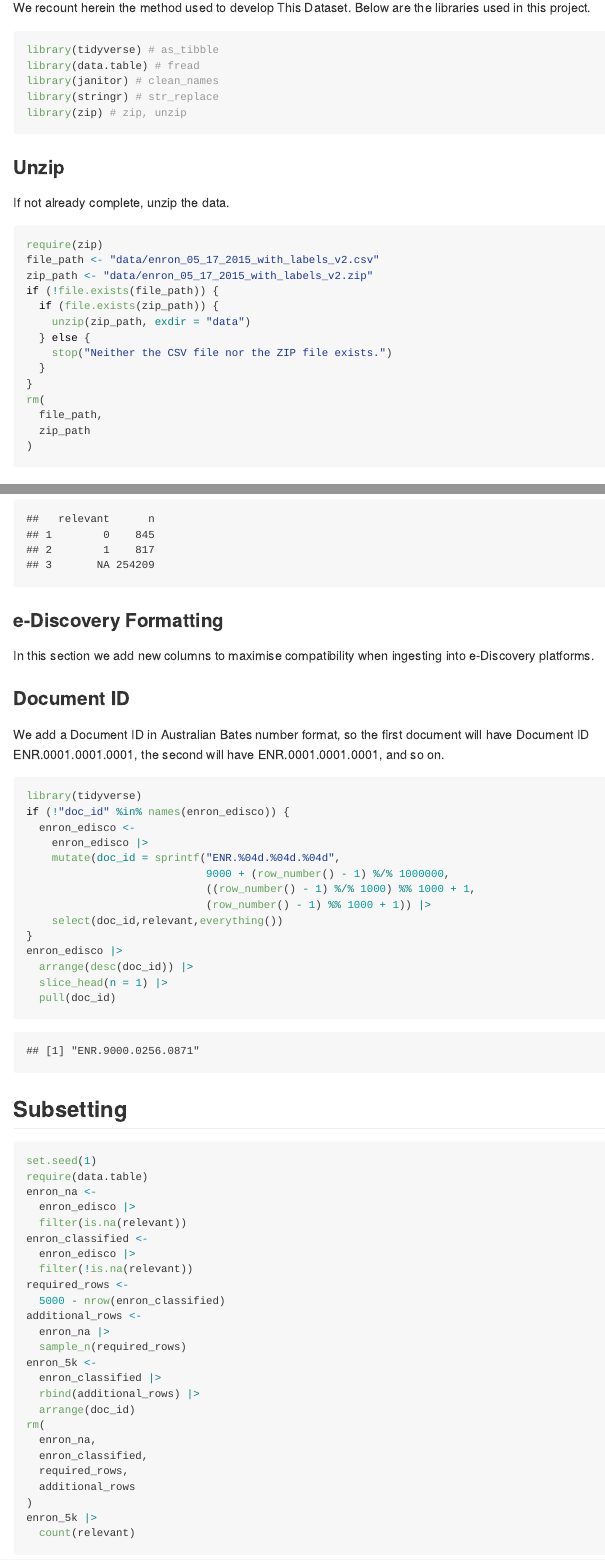
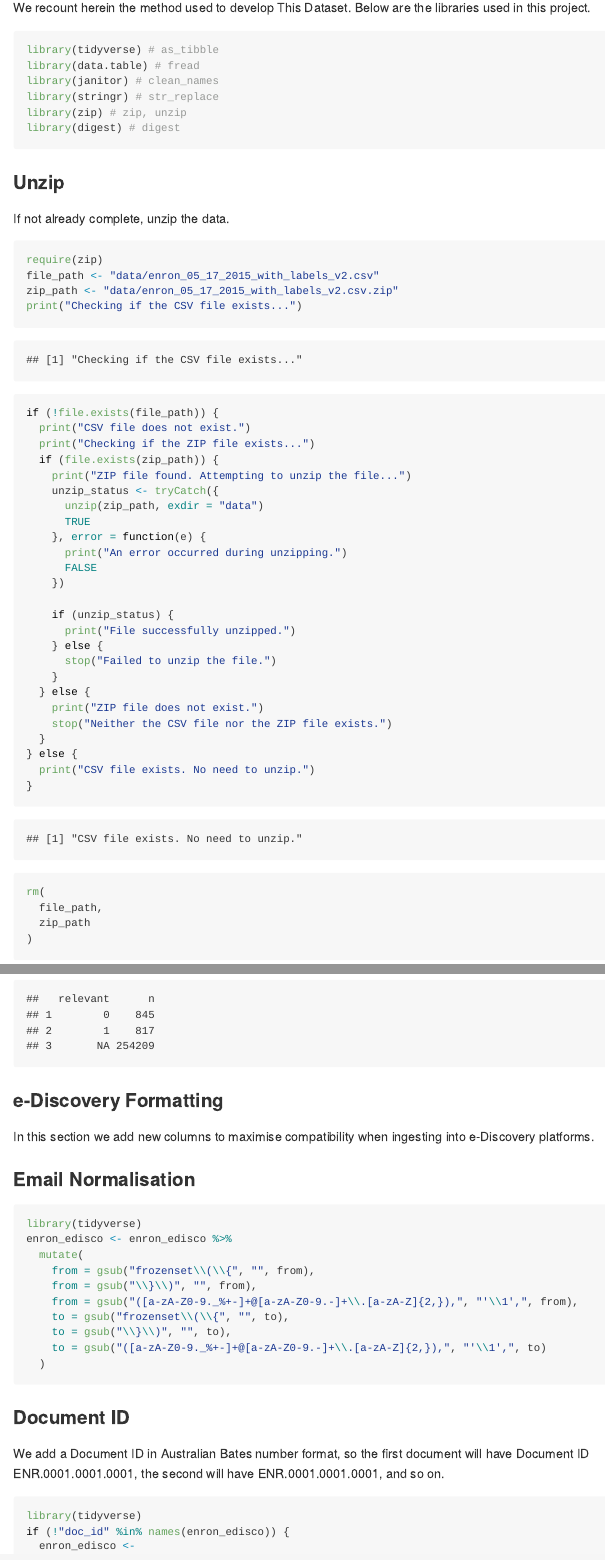
Before and after one commit to andre-abadi/enron_edisco, an R Markdown document (README.Rmd): the page in a window 1100 px wide, from 1390 px down, and a second part further down, joined at a grey line. The pictures show the output file README.md that the author committed with the source, drawn offline in the style of GitHub.

````diff
--- a/README.Rmd
+++ b/README.Rmd
@@ -62,6 +62,7 @@
 library(janitor) # clean_names
 library(stringr) # str_replace
 library(zip) # zip, unzip
+library(digest) # digest
 ```
 
 ### Unzip
@@ -71,13 +72,32 @@
 ```{r unzip}
 require(zip)
 file_path <- "data/enron_05_17_2015_with_labels_v2.csv"
-zip_path <- "data/enron_05_17_2015_with_labels_v2.zip"
+zip_path <- "data/enron_05_17_2015_with_labels_v2.csv.zip"
+print("Checking if the CSV file exists...")
 if (!file.exists(file_path)) {
+  print("CSV file does not exist.")
+  print("Checking if the ZIP file exists...")
   if (file.exists(zip_path)) {
-    unzip(zip_path, exdir = "data")
+    print("ZIP file found. Attempting to unzip the file...")
+    unzip_status <- tryCatch({
+      unzip(zip_path, exdir = "data")
+      TRUE
+    }, error = function(e) {
+      print("An error occurred during unzipping.")
+      FALSE
+    })
+
+    if (unzip_status) {
+      print("File successfully unzipped.")
+    } else {
+      stop("Failed to unzip the file.")
+    }
   } else {
+    print("ZIP file does not exist.")
     stop("Neither the CSV file nor the ZIP file exists.")
   }
+} else {
+  print("CSV file exists. No need to unzip.")
 }
 rm(
   file_path,
@@ -144,6 +164,21 @@
 
 In this section we add new columns to maximise compatibility when ingesting into e-Discovery platforms.
 
+### Email Normalisation
+
+```{r frozenset}
+library(tidyverse)
+enron_edisco <- enron_edisco %>%
+  mutate(
+    from = gsub("frozenset\\(\\{", "", from),
+    from = gsub("\\}\\)", "", from),
+    from = gsub("([a-zA-Z0-9._%+-]+@[a-zA-Z0-9.-]+\\.[a-zA-Z]{2,}),", "'\\1',", from),
+    to = gsub("frozenset\\(\\{", "", to),
+    to = gsub("\\}\\)", "", to),
+    to = gsub("([a-zA-Z0-9._%+-]+@[a-zA-Z0-9.-]+\\.[a-zA-Z]{2,}),", "'\\1',", to)
+  )
+```
+
 ### Document ID
 
 We add a Document ID in Australian Bates number format, so the first document will have Document ID ENR.0001.0001.0001, the second will have ENR.0001.0001.0001, and so on.
````
Also changed, not shown: README.md, README.Rmd (20 more changed lines), 1 other file.
